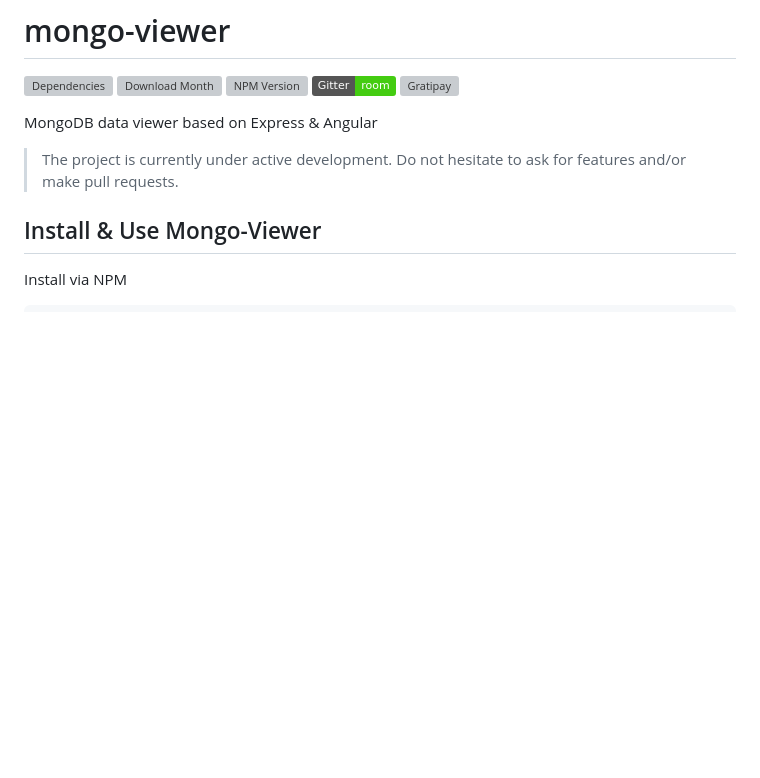
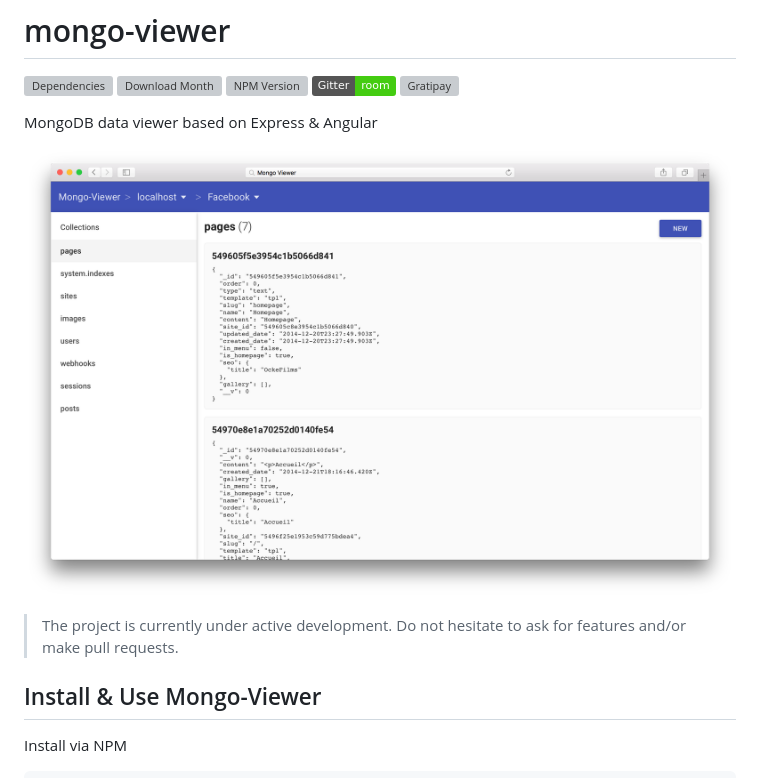
Before and after one commit to marcdelalonde/mongo-viewer, a Markdown page: README.md, the part around the change. GitHub-like rendering; pictures changed too: screen.png (added); badges without logos; blank space fills up the shorter version; grey boxes are pictures that could not be loaded.

Commit message:
Add screenshot of the app!

```diff
--- a/README.md
+++ b/README.md
@@ -7,6 +7,8 @@
 [![Gratipay](http://img.shields.io/gratipay/marcdelalonde.svg?style=flat)](https://gratipay.com/marcdelalonde/)
 
 MongoDB data viewer based on Express & Angular
+
+![Mongo-Viewer UI](https://github.com/marcdelalonde/mongo-viewer/blob/master/screen.png)
 
 > The project is currently under active development. Do not hesitate to ask for features and/or make pull requests.
 
```
